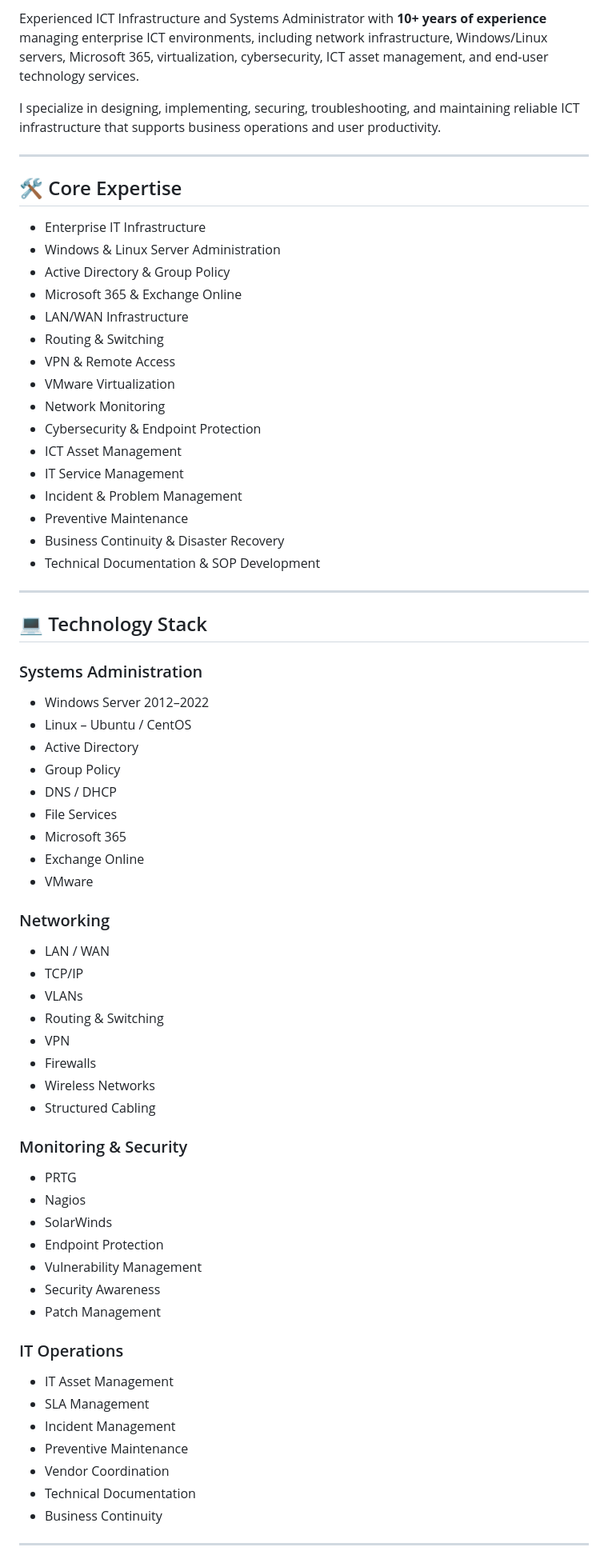
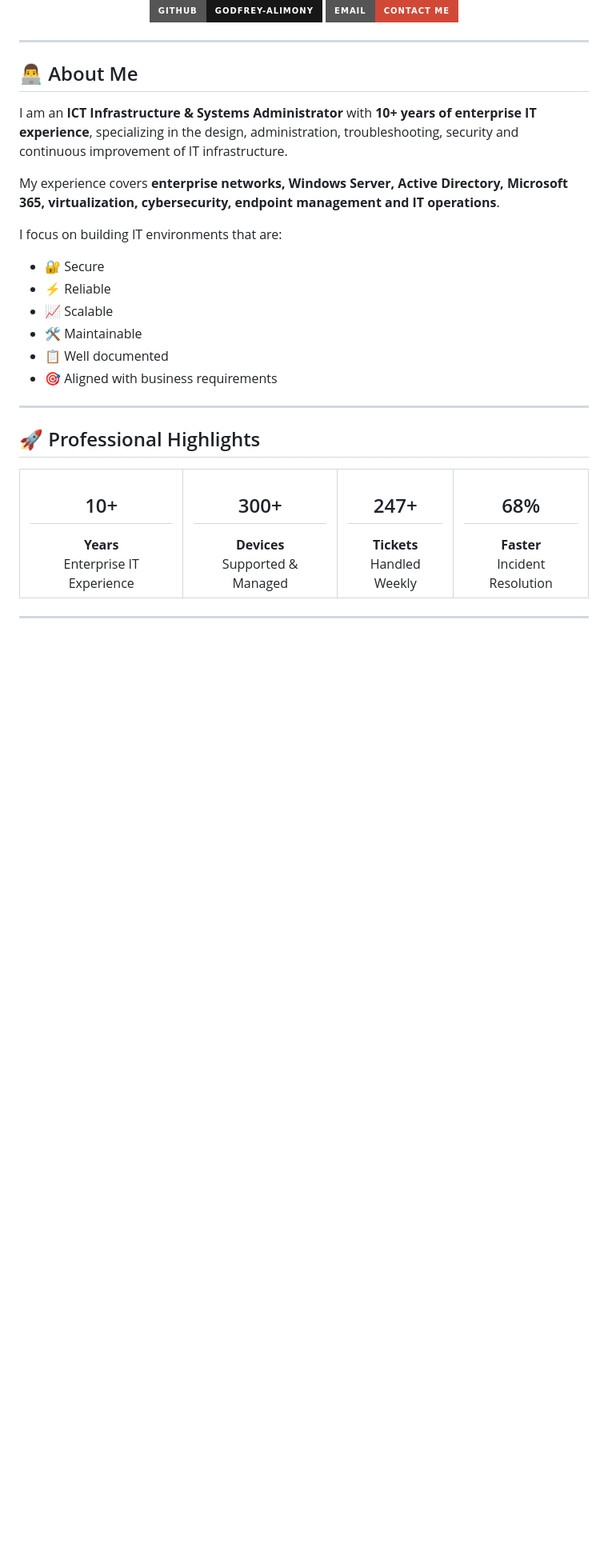
Before and after one commit to Godfrey-Alimony/IT-Infrastructure-Portfolio, a Markdown page: README.md, the part around one of its changes. Shown at 80% size. GitHub-like rendering; badges without logos; blank space fills up the shorter version.

Commit message:
Redesign portfolio README with animated professional layout

```diff
--- a/README.md
+++ b/README.md
@@ -6,71 +8,59 @@
 
-Experienced ICT Infrastructure and Systems Administrator with **10+ years of experience** managing enterprise ICT environments, including network infrastructure, Windows/Linux servers, Microsoft 365, virtualization, cybersecurity, ICT asset management, and end-user technology services.
+<br/>
 
-I specialize in designing, implementing, securing, troubleshooting, and maintaining reliable ICT infrastructure that supports business operations and user productivity.
+<a href="https://github.com/Godfrey-Alimony">
+<img src="https://img.shields.io/badge/GitHub-Godfrey--Alimony-181717?style=for-the-badge&logo=github"/>
+</a>
+<a href="mailto:alimonyg@gmail.com">
+<img src="https://img.shields.io/badge/Email-Contact%20Me-D14836?style=for-the-badge&logo=gmail&logoColor=white"/>
+</a>
+
+</div>
 
 ---
 
-## 🛠️ Core Expertise
+## 👨‍💻 About Me
 
-- Enterprise IT Infrastructure
-- Windows & Linux Server Administration
-- Active Directory & Group Policy
-- Microsoft 365 & Exchange Online
-- LAN/WAN Infrastructure
-- Routing & Switching
-- VPN & Remote Access
-- VMware Virtualization
-- Network Monitoring
-- Cybersecurity & Endpoint Protection
-- ICT Asset Management
-- IT Service Management
-- Incident & Problem Management
-- Preventive Maintenance
-- Business Continuity & Disaster Recovery
-- Technical Documentation & SOP Development
+I am an **ICT Infrastructure & Systems Administrator** with **10+ years of enterprise IT experience**, specializing in the design, administration, troubleshooting, security and continuous improvement of IT infrastructure.
+
+My experience covers **enterprise networks, Windows Server, Active Directory, Microsoft 365, virtualization, cybersecurity, endpoint management and IT operations**.
+
+I focus on building IT environments that are:
+
+* 🔐 Secure
+* ⚡ Reliable
+* 📈 Scalable
+* 🛠️ Maintainable
+* 📋 Well documented
+* 🎯 Aligned with business requirements
 
 ---
 
-## 💻 Technology Stack
+## 🚀 Professional Highlights
 
-### Systems Administration
-- Windows Server 2012–2022
-- Linux – Ubuntu / CentOS
-- Active Directory
-- Group Policy
-- DNS / DHCP
-- File Services
-- Microsoft 365
-- Exchange Online
-- VMware
+<table>
+<tr>
+<td align="center">
+<h2>10+</h2>
+<b>Years</b><br/>Enterprise IT Experience
+</td>
 
-### Networking
-- LAN / WAN
-- TCP/IP
-- VLANs
-- Routing & Switching
-- VPN
-- Firewalls
-- Wireless Networks
-- Structured Cabling
+<td align="center">
+<h2>300+</h2>
+<b>Devices</b><br/>Supported & Managed
+</td>
 
-### Monitoring & Security
-- PRTG
-- Nagios
-- SolarWinds
-- Endpoint Protection
-- Vulnerability Management
-- Security Awareness
-- Patch Management
+<td align="center">
+<h2>247+</h2>
+<b>Tickets</b><br/>Handled Weekly
+</td>
 
-### IT Operations
-- IT Asset Management
-- SLA Management
-- Incident Management
-- Preventive Maintenance
-- Vendor Coordination
-- Technical Documentation
-- Business Continuity
+<td align="center">
+<h2>68%</h2>
+<b>Faster</b><br/>Incident Resolution
+</td>
+</tr>
+</table>
 
 ---
 
```
Also changed, not shown: other parts of README.md (+229 -170 lines).
